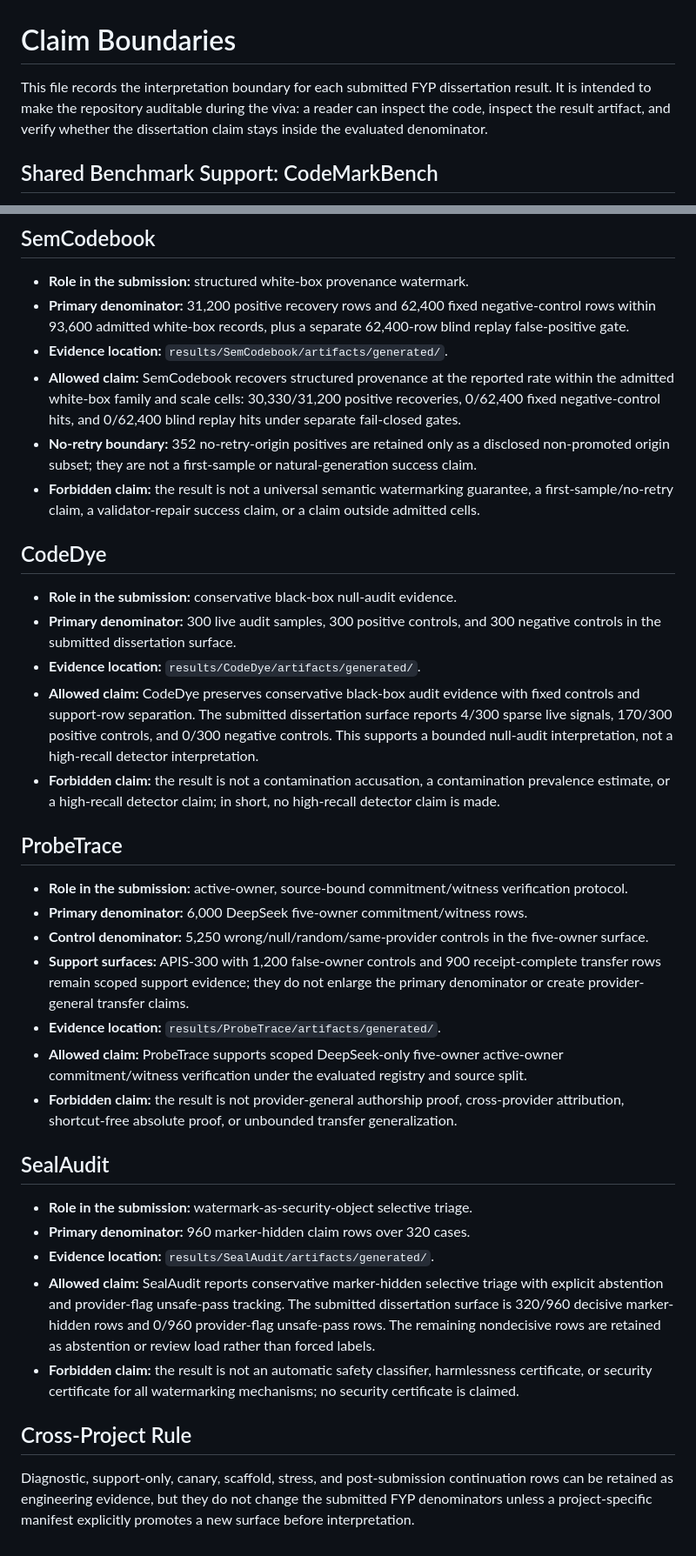
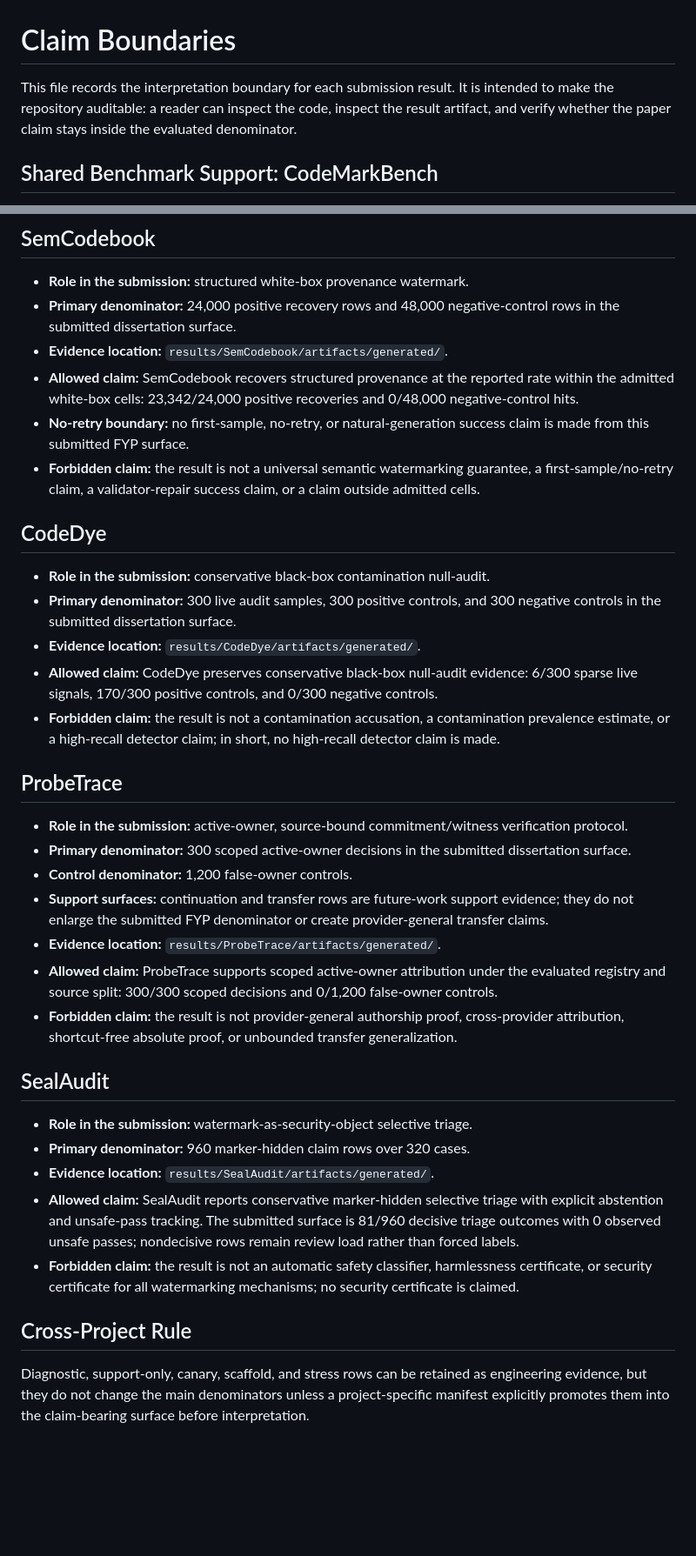
Before and after one commit to Haoyi-Zhang/WatermarkScope, a Markdown page: CLAIM_BOUNDARIES.md, 2 parts joined by grey strips. Shown at 87% size. GitHub-like rendering; blank space fills up the shorter version.

Commit message:
Update viva homepage CLAIM_BOUNDARIES.md

```diff
--- a/CLAIM_BOUNDARIES.md
+++ b/CLAIM_BOUNDARIES.md
@@ -1,6 +1,6 @@
 # Claim Boundaries
 
-This file records the interpretation boundary for each submitted FYP dissertation result. It is intended to make the repository auditable during the viva: a reader can inspect the code, inspect the result artifact, and verify whether the dissertation claim stays inside the evaluated denominator.
+This file records the interpretation boundary for each submission result. It is intended to make the repository auditable: a reader can inspect the code, inspect the result artifact, and verify whether the paper claim stays inside the evaluated denominator.
 
 ## Shared Benchmark Support: CodeMarkBench
 
@@ -13,28 +13,28 @@ This file records the interpretation boundary for each submitted FYP dissertatio
 ## SemCodebook
 
 - **Role in the submission:** structured white-box provenance watermark.
-- **Primary denominator:** 31,200 positive recovery rows and 62,400 fixed negative-control rows within 93,600 admitted white-box records, plus a separate 62,400-row blind replay false-positive gate.
+- **Primary denominator:** 24,000 positive recovery rows and 48,000 negative-control rows in the submitted dissertation surface.
 - **Evidence location:** `results/SemCodebook/artifacts/generated/`.
-- **Allowed claim:** SemCodebook recovers structured provenance at the reported rate within the admitted white-box family and scale cells: 30,330/31,200 positive recoveries, 0/62,400 fixed negative-control hits, and 0/62,400 blind replay hits under separate fail-closed gates.
-- **No-retry boundary:** 352 no-retry-origin positives are retained only as a disclosed non-promoted origin subset; they are not a first-sample or natural-generation success claim.
+- **Allowed claim:** SemCodebook recovers structured provenance at the reported rate within the admitted white-box cells: 23,342/24,000 positive recoveries and 0/48,000 negative-control hits.
+- **No-retry boundary:** no first-sample, no-retry, or natural-generation success claim is made from this submitted FYP surface.
 - **Forbidden claim:** the result is not a universal semantic watermarking guarantee, a first-sample/no-retry claim, a validator-repair success claim, or a claim outside admitted cells.
 
 ## CodeDye
 
-- **Role in the submission:** conservative black-box null-audit evidence.
+- **Role in the submission:** conservative black-box contamination null-audit.
 - **Primary denominator:** 300 live audit samples, 300 positive controls, and 300 negative controls in the submitted dissertation surface.
 - **Evidence location:** `results/CodeDye/artifacts/generated/`.
-- **Allowed claim:** CodeDye preserves conservative black-box audit evidence with fixed controls and support-row separation. The submitted dissertation surface reports 4/300 sparse live signals, 170/300 positive controls, and 0/300 negative controls. This supports a bounded null-audit interpretation, not a high-recall detector interpretation.
+- **Allowed claim:** CodeDye preserves conservative black-box null-audit evidence: 6/300 sparse live signals, 170/300 positive controls, and 0/300 negative controls.
 - **Forbidden claim:** the result is not a contamination accusation, a contamination prevalence estimate, or a high-recall detector claim; in short, no high-recall detector claim is made.
 
 ## ProbeTrace
 
 - **Role in the submission:** active-owner, source-bound commitment/witness verification protocol.
-- **Primary denominator:** 6,000 DeepSeek five-owner commitment/witness rows.
-- **Control denominator:** 5,250 wrong/null/random/same-provider controls in the five-owner surface.
-- **Support surfaces:** APIS-300 with 1,200 false-owner controls and 900 receipt-complete transfer rows remain scoped support evidence; they do not enlarge the primary denominator or create provider-general transfer claims.
+- **Primary denominator:** 300 scoped active-owner decisions in the submitted dissertation surface.
+- **Control denominator:** 1,200 false-owner controls.
+- **Support surfaces:** continuation and transfer rows are future-work support evidence; they do not enlarge the submitted FYP denominator or create provider-general transfer claims.
 - **Evidence location:** `results/ProbeTrace/artifacts/generated/`.
-- **Allowed claim:** ProbeTrace supports scoped DeepSeek-only five-owner active-owner commitment/witness verification under the evaluated registry and source split.
+- **Allowed claim:** ProbeTrace supports scoped active-owner attribution under the evaluated registry and source split: 300/300 scoped decisions and 0/1,200 false-owner controls.
 - **Forbidden claim:** the result is not provider-general authorship proof, cross-provider attribution, shortcut-free absolute proof, or unbounded transfer generalization.
 
 ## SealAudit
@@ -42,9 +42,9 @@ This file records the interpretation boundary for each submitted FYP dissertatio
 - **Role in the submission:** watermark-as-security-object selective triage.
 - **Primary denominator:** 960 marker-hidden claim rows over 320 cases.
 - **Evidence location:** `results/SealAudit/artifacts/generated/`.
-- **Allowed claim:** SealAudit reports conservative marker-hidden selective triage with explicit abstention and provider-flag unsafe-pass tracking. The submitted dissertation surface is 320/960 decisive marker-hidden rows and 0/960 provider-flag unsafe-pass rows. The remaining nondecisive rows are retained as abstention or review load rather than forced labels.
+- **Allowed claim:** SealAudit reports conservative marker-hidden selective triage with explicit abstention and unsafe-pass tracking. The submitted surface is 81/960 decisive triage outcomes with 0 observed unsafe passes; nondecisive rows remain review load rather than forced labels.
 - **Forbidden claim:** the result is not an automatic safety classifier, harmlessness certificate, or security certificate for all watermarking mechanisms; no security certificate is claimed.
 
 ## Cross-Project Rule
 
-Diagnostic, support-only, canary, scaffold, stress, and post-submission continuation rows can be retained as engineering evidence, but they do not change the submitted FYP denominators unless a project-specific manifest explicitly promotes a new surface before interpretation.
+Diagnostic, support-only, canary, scaffold, and stress rows can be retained as engineering evidence, but they do not change the main denominators unless a project-specific manifest explicitly promotes them into the claim-bearing surface before interpretation.
```
